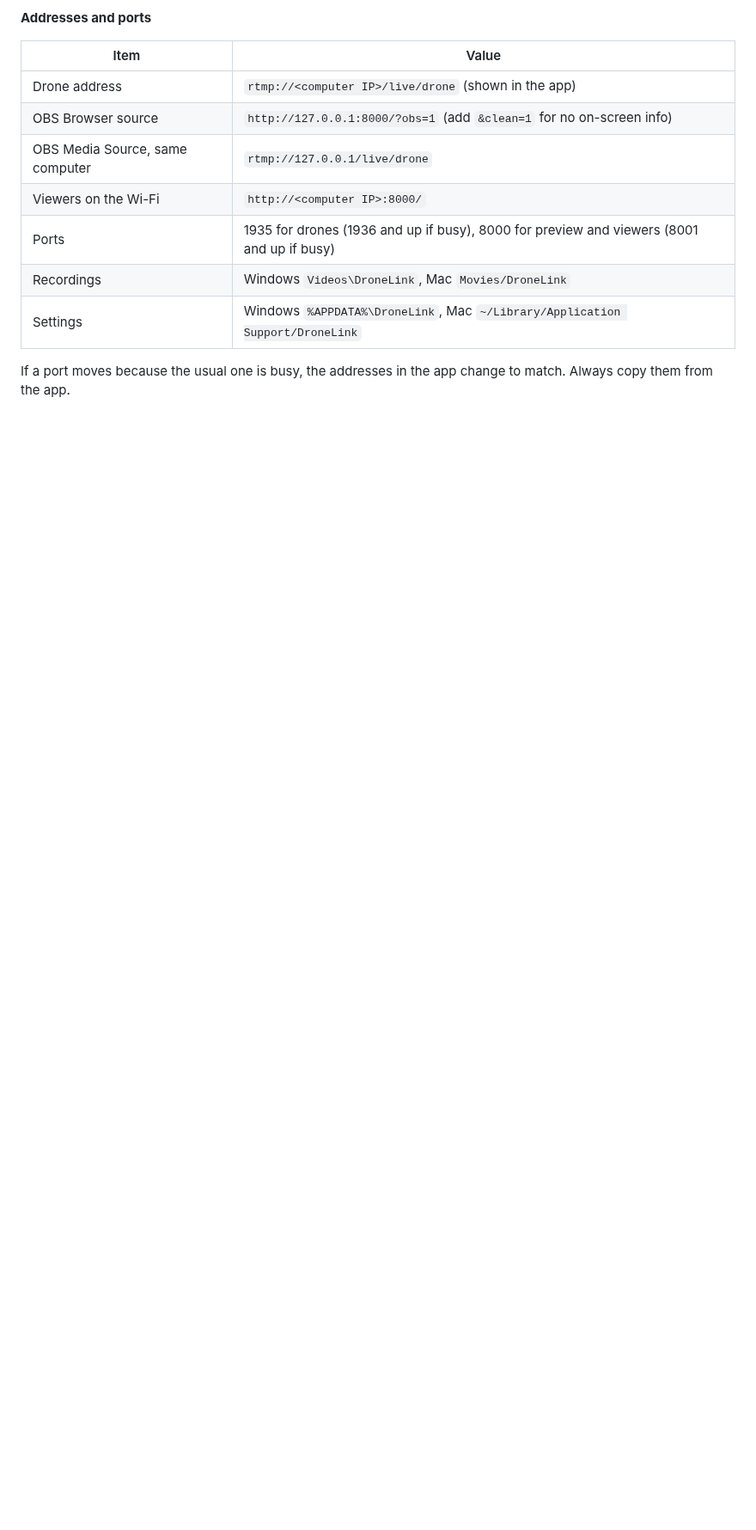
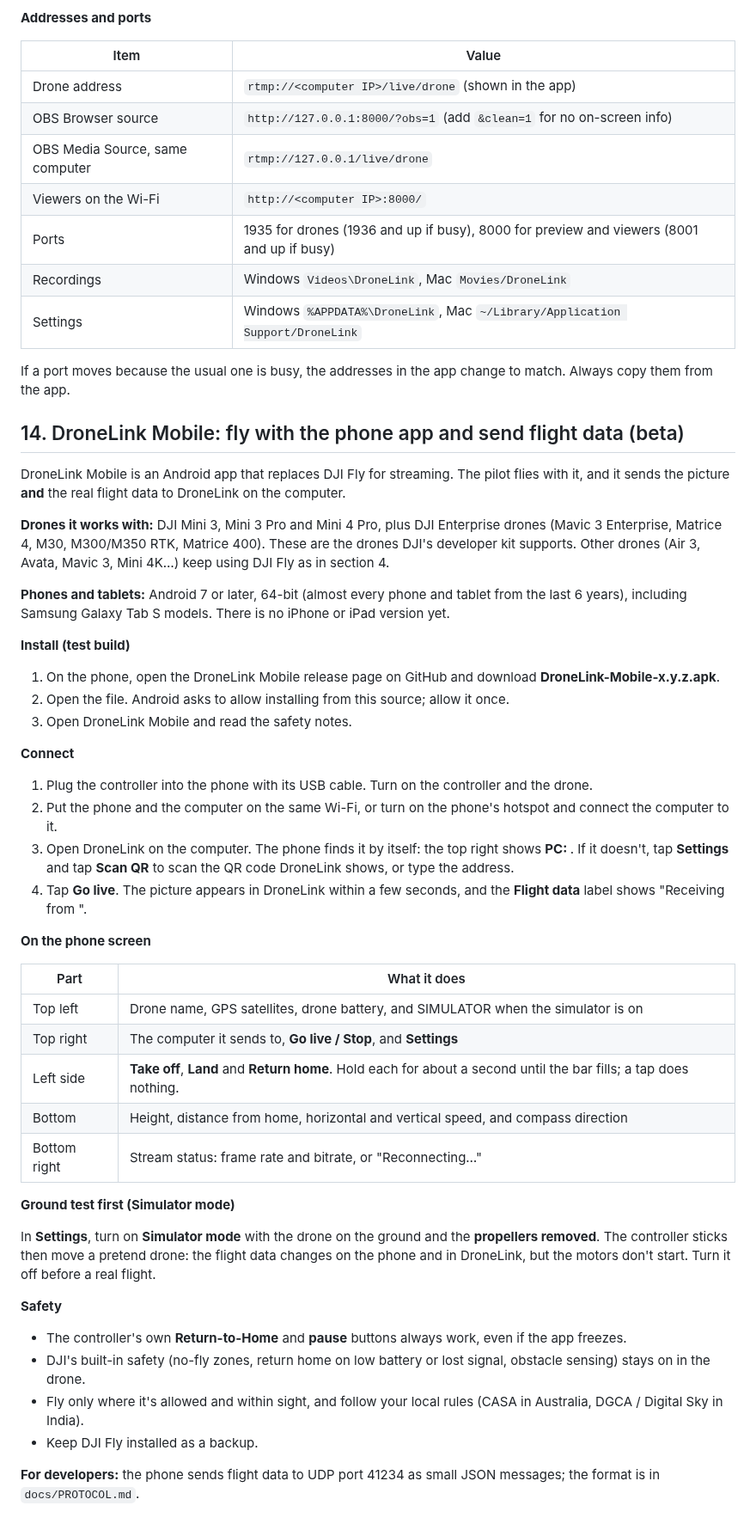
Before and after one commit to hksit/dronelink, a Markdown page: docs/MANUAL.md, the part around one of its changes. Shown at 86% size. GitHub-like rendering; blank space fills up the shorter version.

Commit message:
Manual: flight data and DroneLink Mobile; mobile app skips invalid numbers and avoids the camera notch
Co-Authored-By: Claude Opus 5.5 <noreply@anthropic.com>
Claude-Session: https://claude.ai/code/session_01EGNf6SW3TyaYAbGtqESiw5

```diff
--- a/docs/MANUAL.md
+++ b/docs/MANUAL.md
@@ -345,3 +352,47 @@ The **Help** tab in DroneLink lists the supported drones and the most common fix
 | Settings | Windows `%APPDATA%\DroneLink`, Mac `~/Library/Application Support/DroneLink` |
 
 If a port moves because the usual one is busy, the addresses in the app change to match. Always copy them from the app.
+
+## 14. DroneLink Mobile: fly with the phone app and send flight data (beta)
+
+DroneLink Mobile is an Android app that replaces DJI Fly for streaming. The pilot flies with it, and it sends the picture **and** the real flight data to DroneLink on the computer.
+
+**Drones it works with:** DJI Mini 3, Mini 3 Pro and Mini 4 Pro, plus DJI Enterprise drones (Mavic 3 Enterprise, Matrice 4, M30, M300/M350 RTK, Matrice 400). These are the drones DJI's developer kit supports. Other drones (Air 3, Avata, Mavic 3, Mini 4K…) keep using DJI Fly as in section 4.
+
+**Phones and tablets:** Android 7 or later, 64-bit (almost every phone and tablet from the last 6 years), including Samsung Galaxy Tab S models. There is no iPhone or iPad version yet.
+
+**Install (test build)**
+
+1. On the phone, open the DroneLink Mobile release page on GitHub and download **DroneLink-Mobile-x.y.z.apk**.
+2. Open the file. Android asks to allow installing from this source; allow it once.
+3. Open DroneLink Mobile and read the safety notes.
+
+**Connect**
+
+1. Plug the controller into the phone with its USB cable. Turn on the controller and the drone.
+2. Put the phone and the computer on the same Wi-Fi, or turn on the phone's hotspot and connect the computer to it.
+3. Open DroneLink on the computer. The phone finds it by itself: the top right shows **PC: <computer name>**. If it doesn't, tap **Settings** and tap **Scan QR** to scan the QR code DroneLink shows, or type the address.
+4. Tap **Go live**. The picture appears in DroneLink within a few seconds, and the **Flight data** label shows "Receiving from <drone>".
+
+**On the phone screen**
+
+| Part | What it does |
+| --- | --- |
+| Top left | Drone name, GPS satellites, drone battery, and SIMULATOR when the simulator is on |
+| Top right | The computer it sends to, **Go live / Stop**, and **Settings** |
+| Left side | **Take off**, **Land** and **Return home**. Hold each for about a second until the bar fills; a tap does nothing. |
+| Bottom | Height, distance from home, horizontal and vertical speed, and compass direction |
+| Bottom right | Stream status: frame rate and bitrate, or "Reconnecting…" |
+
+**Ground test first (Simulator mode)**
+
+In **Settings**, turn on **Simulator mode** with the drone on the ground and the **propellers removed**. The controller sticks then move a pretend drone: the flight data changes on the phone and in DroneLink, but the motors don't start. Turn it off before a real flight.
+
+**Safety**
+
+- The controller's own **Return-to-Home** and **pause** buttons always work, even if the app freezes.
+- DJI's built-in safety (no-fly zones, return home on low battery or lost signal, obstacle sensing) stays on in the drone.
+- Fly only where it's allowed and within sight, and follow your local rules (CASA in Australia, DGCA / Digital Sky in India).
+- Keep DJI Fly installed as a backup.
+
+**For developers:** the phone sends flight data to UDP port 41234 as small JSON messages; the format is in `docs/PROTOCOL.md`.
```
Also changed, not shown: other parts of docs/MANUAL.md (+8 -1 lines), docs/images/12-flight-data.png (added), docs/images/13-flight-data-tab.png (added), 3 other files.
